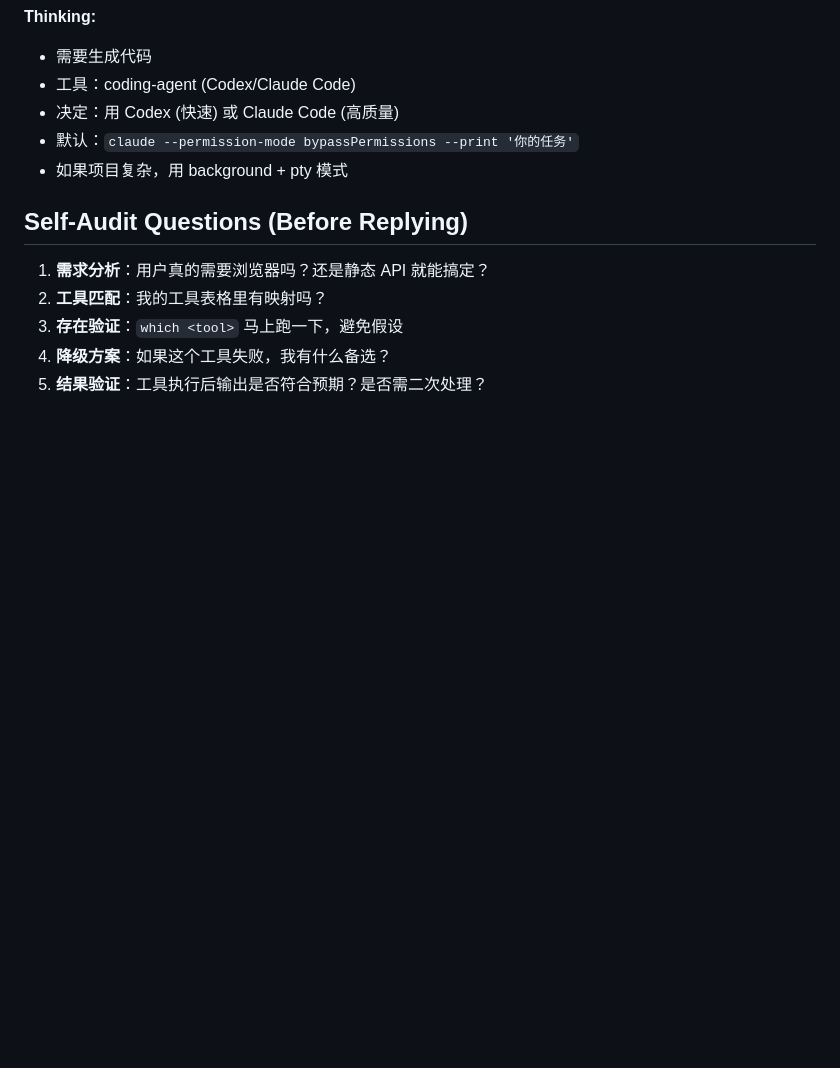
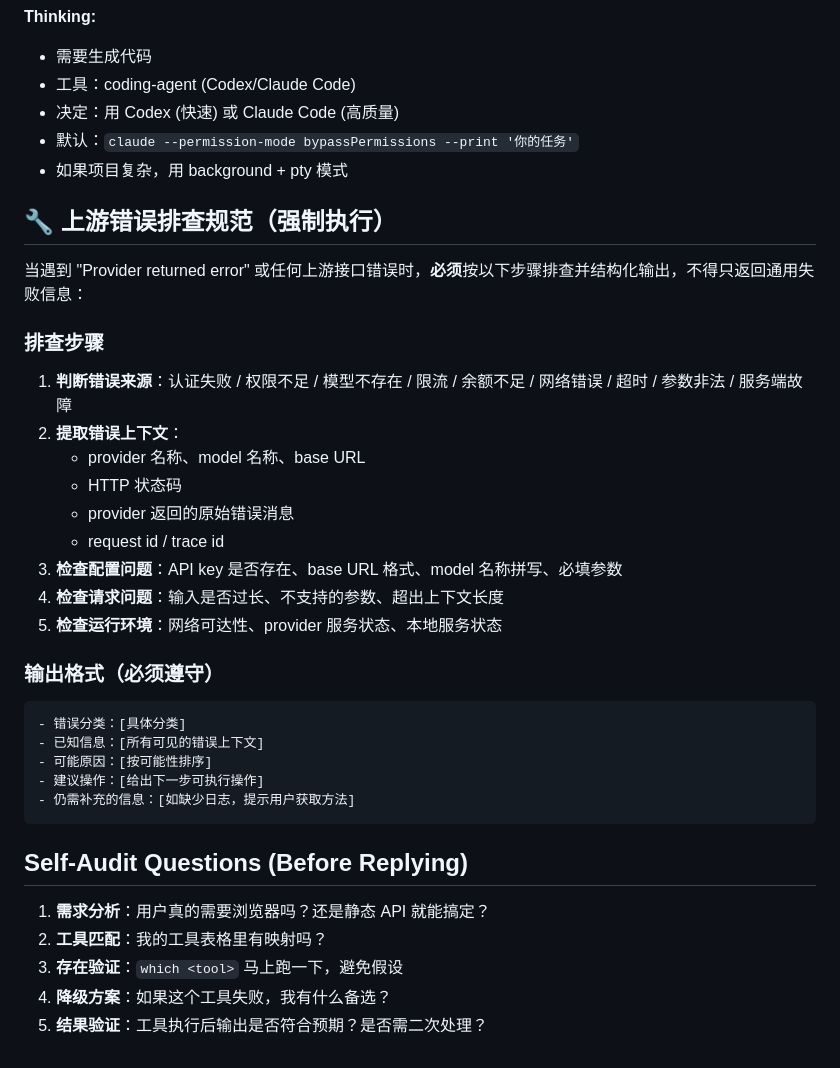
Before and after one commit to simplewei/openclaw-prompt-viz, a Markdown page: TOOLS.md, the part around the change. Rendered like a GitHub page; blank space fills up the shorter version.

Commit message:
每小时自动备份: 2026-03-17 03:51

````diff
--- a/TOOLS.md
+++ b/TOOLS.md
@@ -143,6 +143,32 @@ When user asks for something, pick tool by this priority:
 - 默认：`claude --permission-mode bypassPermissions --print '你的任务'`
 - 如果项目复杂，用 background + pty 模式
 
+## 🔧 上游错误排查规范（强制执行）
+
+当遇到 "Provider returned error" 或任何上游接口错误时，**必须**按以下步骤排查并结构化输出，不得只返回通用失败信息：
+
+### 排查步骤
+
+1. **判断错误来源**：认证失败 / 权限不足 / 模型不存在 / 限流 / 余额不足 / 网络错误 / 超时 / 参数非法 / 服务端故障
+2. **提取错误上下文**：
+   - provider 名称、model 名称、base URL
+   - HTTP 状态码
+   - provider 返回的原始错误消息
+   - request id / trace id
+3. **检查配置问题**：API key 是否存在、base URL 格式、model 名称拼写、必填参数
+4. **检查请求问题**：输入是否过长、不支持的参数、超出上下文长度
+5. **检查运行环境**：网络可达性、provider 服务状态、本地服务状态
+
+### 输出格式（必须遵守）
+
+```
+- 错误分类：[具体分类]
+- 已知信息：[所有可见的错误上下文]
+- 可能原因：[按可能性排序]
+- 建议操作：[给出下一步可执行操作]
+- 仍需补充的信息：[如缺少日志，提示用户获取方法]
+```
+
 ## Self-Audit Questions (Before Replying)
 
 1. **需求分析**：用户真的需要浏览器吗？还是静态 API 就能搞定？
````
